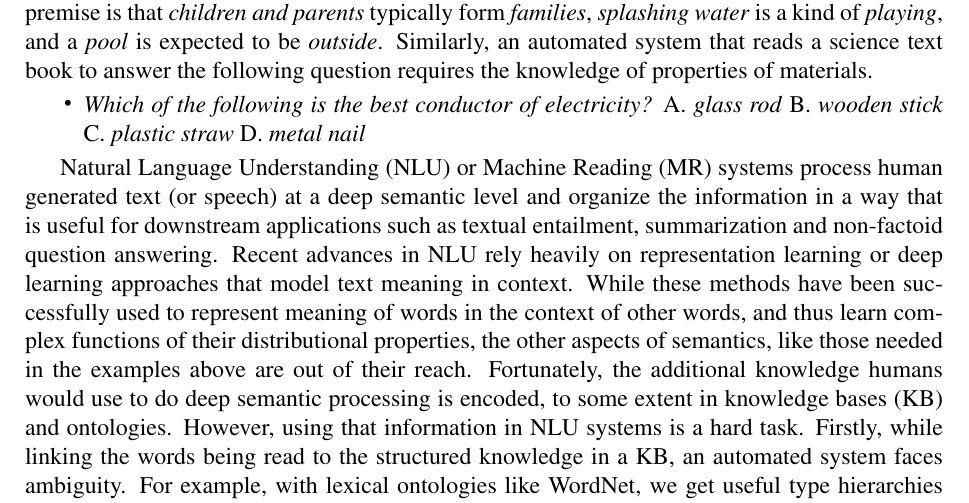
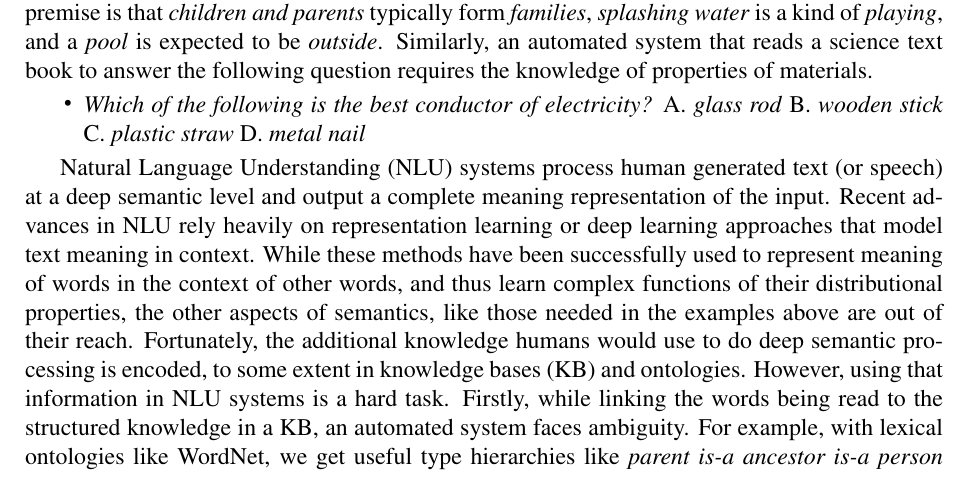
Before and after one commit to pdasigi/thesis, a LaTeX thesis (pdasigi_thesis_proposal.tex, which reads introduction.tex): part of page 15 of 21, cut so that both start at the same text. Compiled offline with pdfLaTeX.

Commit message:
Minor change

```diff
--- a/introduction.tex
+++ b/introduction.tex
@@ -19,11 +19,8 @@ question requires the knowledge of properties of materials.
 \end{itemize}
 
 %TODO: Better definition of NLU
-Natural Language Understanding (NLU) or Machine Reading (MR) systems process human generated text
-(or speech) at a deep semantic level and organize the information in a way that
-is useful for
-downstream applications such as textual entailment, summarization and
-non-factoid question answering.
+Natural Language Understanding (NLU) systems process human generated text
+(or speech) at a deep semantic level and output a complete meaning representation of the input.
 Recent advances in NLU rely heavily on representation learning or deep learning
 approaches that model
 text meaning in context. While these methods have been successfully used to represent meaning
```
